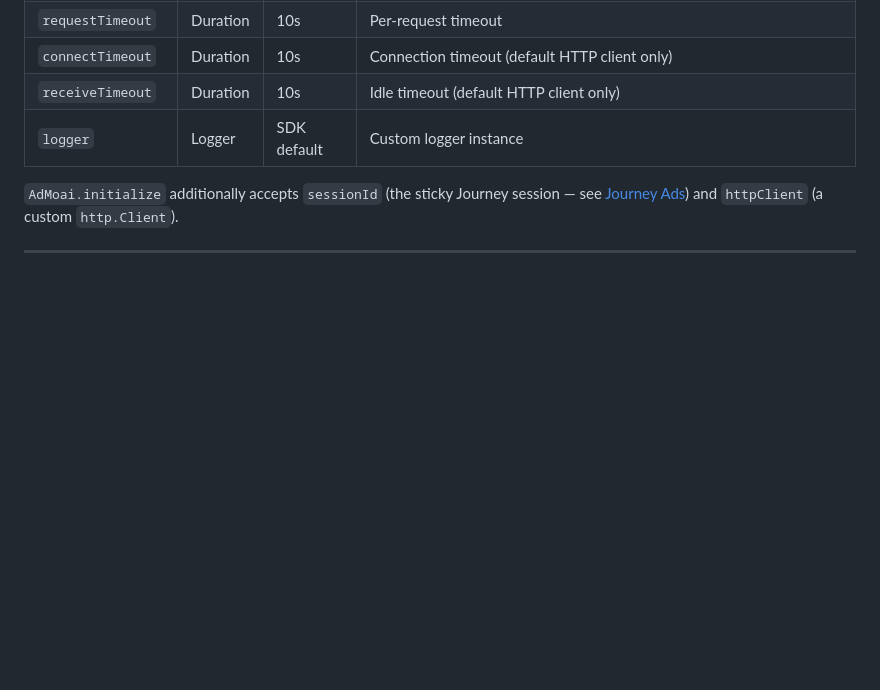
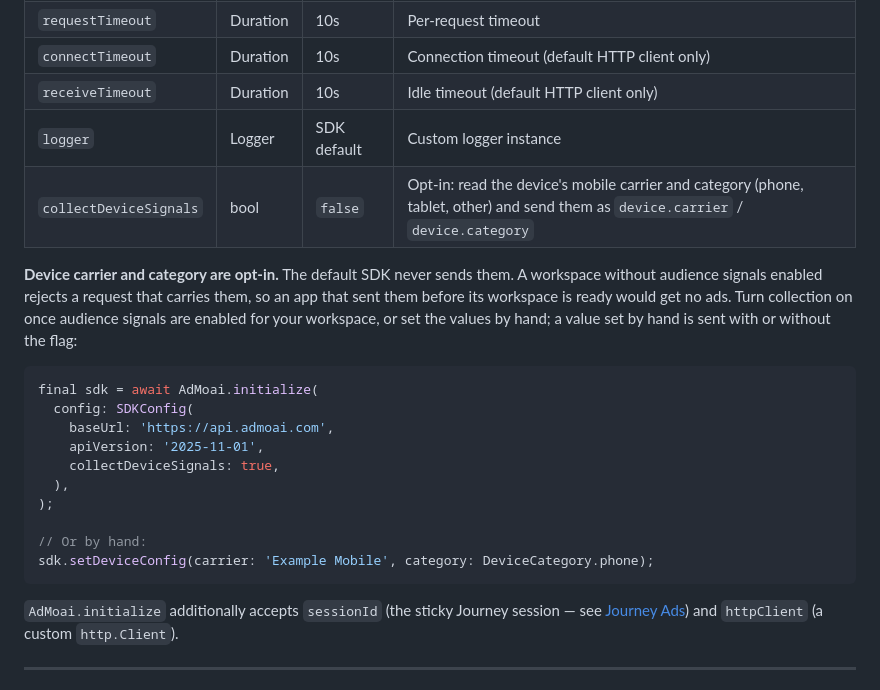
Before and after one commit to admoai/admoai-flutter, a Markdown page: README.md, the part around the change. Rendered like a GitHub page; blank space fills up the shorter version.

Commit message:
docs: document the device-signals opt-in and its changelog entry

````diff
--- a/README.md
+++ b/README.md
@@ -145,6 +145,25 @@ sdk.clearAppConfig();
 | `connectTimeout` | Duration | 10s | Connection timeout (default HTTP client only) |
 | `receiveTimeout` | Duration | 10s | Idle timeout (default HTTP client only) |
 | `logger` | Logger | SDK default | Custom logger instance |
+| `collectDeviceSignals` | bool | `false` | Opt-in: read the device's mobile carrier and category (phone, tablet, other) and send them as `device.carrier` / `device.category` |
+
+**Device carrier and category are opt-in.** The default SDK never sends them. A workspace without
+audience signals enabled rejects a request that carries them, so an app that sent them before its
+workspace is ready would get no ads. Turn collection on once audience signals are enabled for your
+workspace, or set the values by hand; a value set by hand is sent with or without the flag:
+
+```dart
+final sdk = await AdMoai.initialize(
+  config: SDKConfig(
+    baseUrl: 'https://api.admoai.com',
+    apiVersion: '2025-11-01',
+    collectDeviceSignals: true,
+  ),
+);
+
+// Or by hand:
+sdk.setDeviceConfig(carrier: 'Example Mobile', category: DeviceCategory.phone);
+```
 
 `AdMoai.initialize` additionally accepts `sessionId` (the sticky Journey session —
 see [Journey Ads](#journey-ads)) and `httpClient` (a custom
````
Also changed, not shown: CHANGELOG.md (+14 -0 lines).
